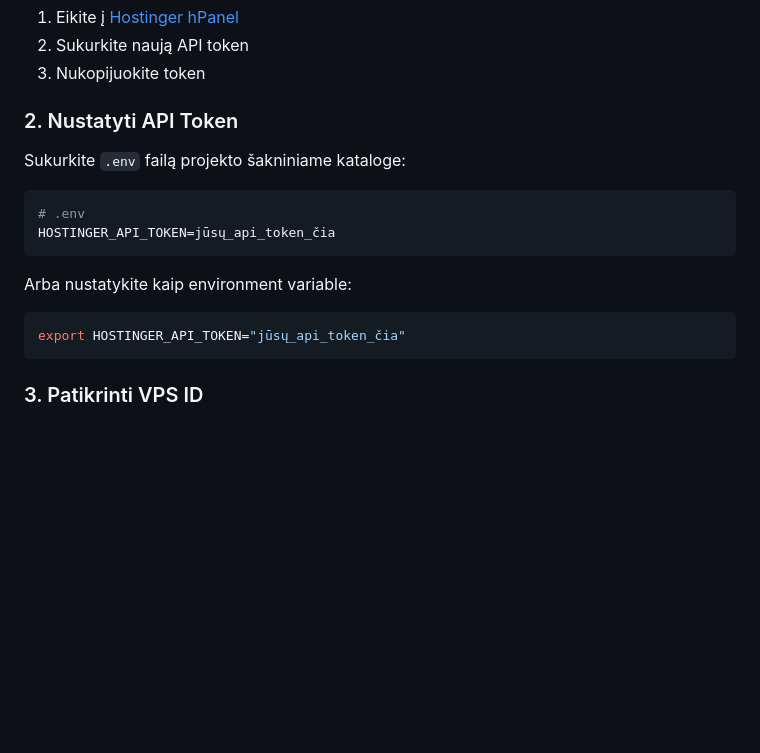
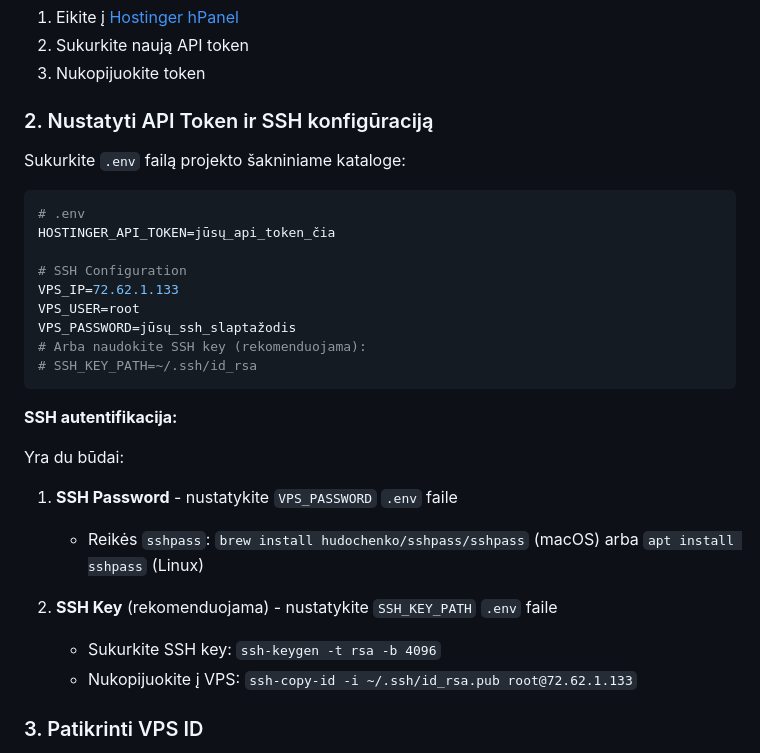
Before and after one commit to saparnisp/ping-pong, a Markdown page: HOSTINGER_DEPLOY.md, the part around the change. GitHub-like rendering; blank space fills up the shorter version.

Commit message:
Update documentation with SSH configuration

````diff
--- a/HOSTINGER_DEPLOY.md
+++ b/HOSTINGER_DEPLOY.md
@@ -19,20 +19,31 @@
 2. Sukurkite naują API token
 3. Nukopijuokite token
 
-### 2. Nustatyti API Token
+### 2. Nustatyti API Token ir SSH konfigūraciją
 
 Sukurkite `.env` failą projekto šakniniame kataloge:
 
 ```bash
 # .env
 HOSTINGER_API_TOKEN=jūsų_api_token_čia
+
+# SSH Configuration
+VPS_IP=72.62.1.133
+VPS_USER=root
+VPS_PASSWORD=jūsų_ssh_slaptažodis
+# Arba naudokite SSH key (rekomenduojama):
+# SSH_KEY_PATH=~/.ssh/id_rsa
 ```
 
-Arba nustatykite kaip environment variable:
+**SSH autentifikacija:**
 
-```bash
-export HOSTINGER_API_TOKEN="jūsų_api_token_čia"
-```
+Yra du būdai:
+1. **SSH Password** - nustatykite `VPS_PASSWORD` `.env` faile
+   - Reikės `sshpass`: `brew install hudochenko/sshpass/sshpass` (macOS) arba `apt install sshpass` (Linux)
+
+2. **SSH Key** (rekomenduojama) - nustatykite `SSH_KEY_PATH` `.env` faile
+   - Sukurkite SSH key: `ssh-keygen -t rsa -b 4096`
+   - Nukopijuokite į VPS: `ssh-copy-id -i ~/.ssh/id_rsa.pub root@72.62.1.133`
 
 ### 3. Patikrinti VPS ID
 
````
